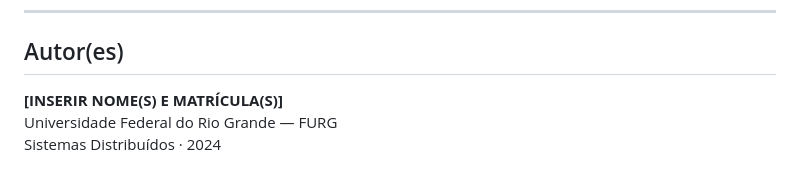
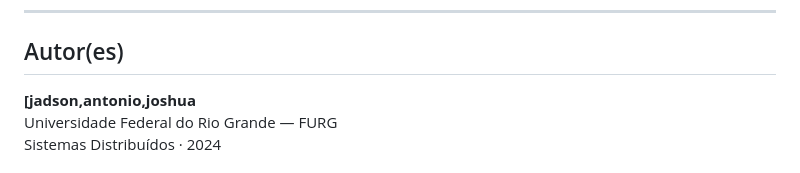
Before and after one commit to Jadsonhenr/chat-test, a Markdown page: README.md, the part around one of its changes. Drawn GitHub-style.

Commit message:
Fix formatting and update author section in README

```diff
--- a/README.md
+++ b/README.md
@@ -211,7 +211,7 @@ Para que a interface seja **acessível via navegador** (requisito do trabalho),
 
 ## Autor(es)
 
-**[INSERIR NOME(S) E MATRÍCULA(S)]**
+**[jadson,antonio,joshua**
 Universidade Federal do Rio Grande — FURG
 Sistemas Distribuídos · 2024
 # chat-test
```
Also changed, not shown: other parts of README.md (+6 -6 lines).
